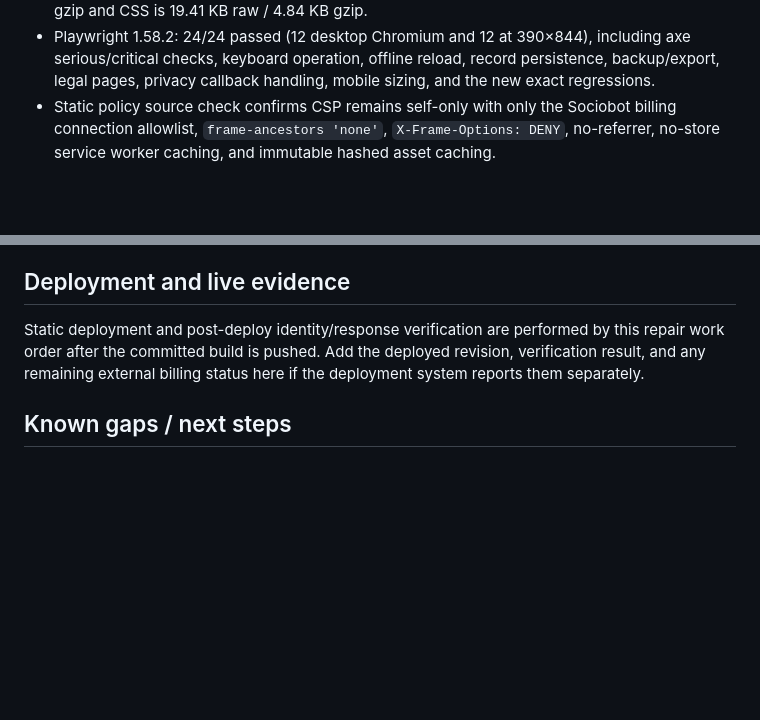
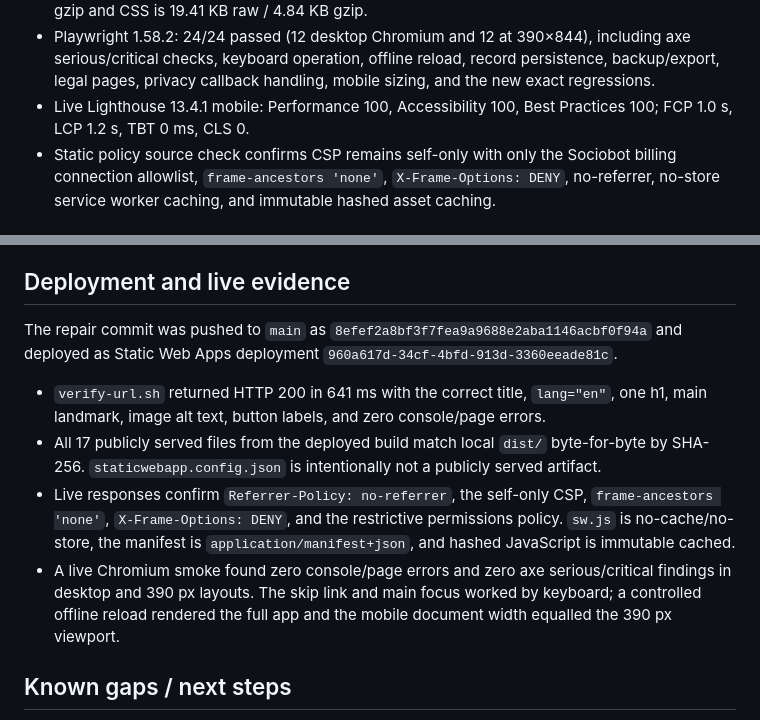
Before and after one commit to B-Divyesh/sf-home-maintenance-receipts, a Markdown page: .factory/handoff.md, 2 parts joined by grey strips. GitHub-like rendering; blank space fills up the shorter version.

Commit message:
docs: record repair deployment evidence

```diff
--- a/.factory/handoff.md
+++ b/.factory/handoff.md
@@ -75,6 +75,8 @@ Observed on 2026-08-28 UTC:
   including axe serious/critical checks, keyboard operation, offline reload,
   record persistence, backup/export, legal pages, privacy callback handling,
   mobile sizing, and the new exact regressions.
+- Live Lighthouse 13.4.1 mobile: Performance 100, Accessibility 100, Best
+  Practices 100; FCP 1.0 s, LCP 1.2 s, TBT 0 ms, CLS 0.
 - Static policy source check confirms CSP remains self-only with only the
   Sociobot billing connection allowlist, `frame-ancestors 'none'`,
   `X-Frame-Options: DENY`, no-referrer, no-store service worker caching, and
@@ -101,10 +103,24 @@ responsibility.
 
 ## Deployment and live evidence
 
-Static deployment and post-deploy identity/response verification are performed
-by this repair work order after the committed build is pushed. Add the deployed
-revision, verification result, and any remaining external billing status here
-if the deployment system reports them separately.
+The repair commit was pushed to `main` as `8efef2a8bf3f7fea9a9688e2aba1146acbf0f94a`
+and deployed as Static Web Apps deployment
+`960a617d-34cf-4bfd-913d-3360eeade81c`.
+
+- `verify-url.sh` returned HTTP 200 in 641 ms with the correct title,
+  `lang="en"`, one h1, main landmark, image alt text, button labels, and zero
+  console/page errors.
+- All 17 publicly served files from the deployed build match local `dist/`
+  byte-for-byte by SHA-256. `staticwebapp.config.json` is intentionally not a
+  publicly served artifact.
+- Live responses confirm `Referrer-Policy: no-referrer`, the self-only CSP,
+  `frame-ancestors 'none'`, `X-Frame-Options: DENY`, and the restrictive
+  permissions policy. `sw.js` is no-cache/no-store, the manifest is
+  `application/manifest+json`, and hashed JavaScript is immutable cached.
+- A live Chromium smoke found zero console/page errors and zero axe
+  serious/critical findings in desktop and 390 px layouts. The skip link and
+  main focus worked by keyboard; a controlled offline reload rendered the full
+  app and the mobile document width equalled the 390 px viewport.
 
 ## Known gaps / next steps
 
```
